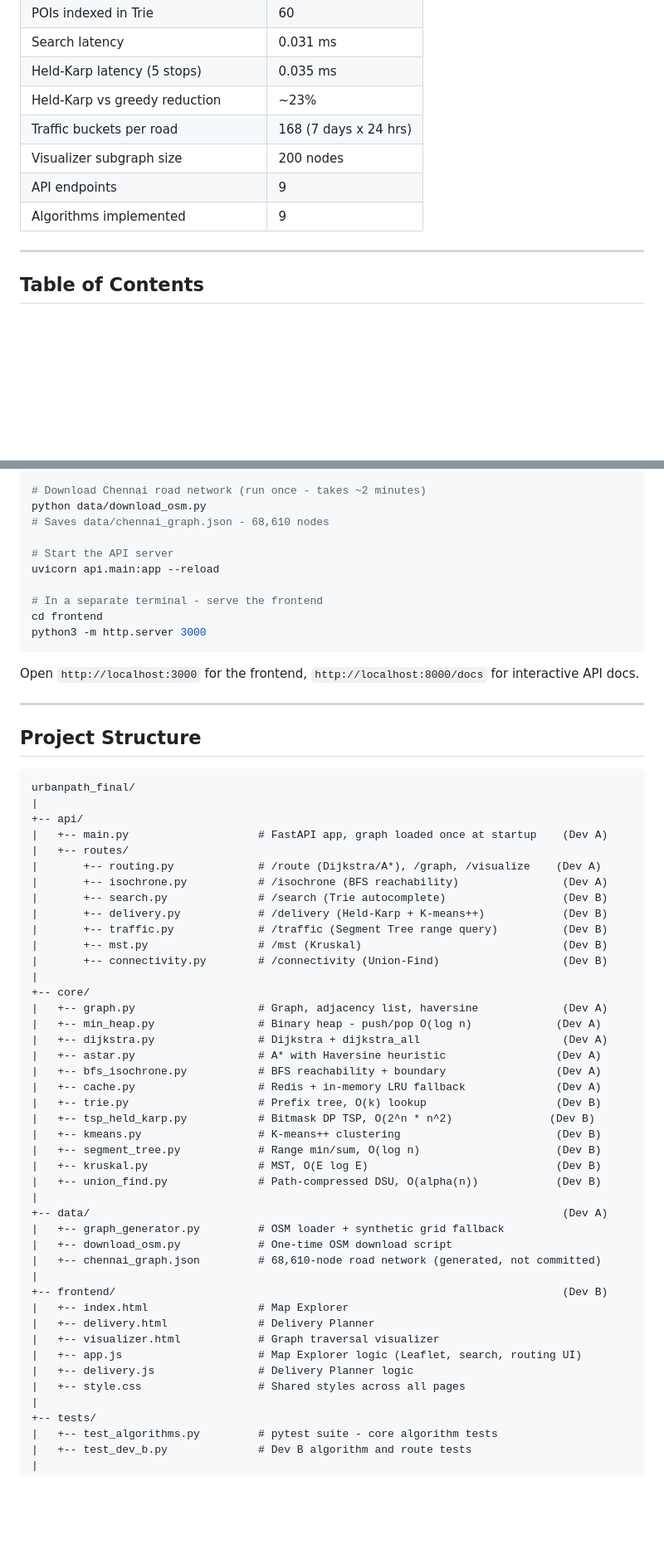
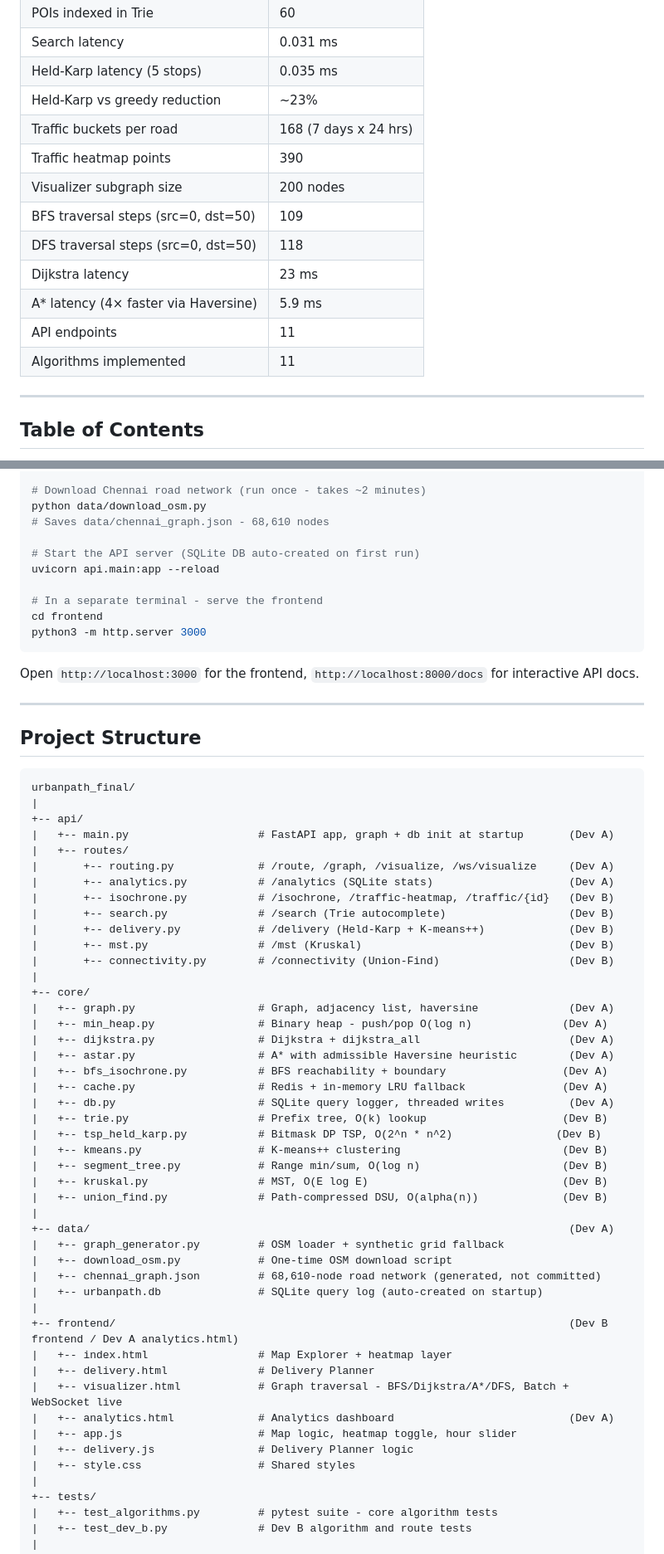
Before and after one commit to S-Sham-Sundar/urbanpath_final, a Markdown page: README.md, 2 parts joined by grey strips. Shown at 83% size. GitHub-like rendering; blank space fills up the shorter version.

```diff
--- a/README.md
+++ b/README.md
@@ -14,9 +13,14 @@ A city-scale graph routing engine built from scratch - no Google Maps, no Networ
 | Held-Karp latency (5 stops) | 0.035 ms |
 | Held-Karp vs greedy reduction | ~23% |
 | Traffic buckets per road | 168 (7 days x 24 hrs) |
+| Traffic heatmap points | 390 |
 | Visualizer subgraph size | 200 nodes |
-| API endpoints | 9 |
-| Algorithms implemented | 9 |
+| BFS traversal steps (src=0, dst=50) | 109 |
+| DFS traversal steps (src=0, dst=50) | 118 |
+| Dijkstra latency | 23 ms |
+| A* latency (4× faster via Haversine) | 5.9 ms |
+| API endpoints | 11 |
+| Algorithms implemented | 11 |
 
 ---
 
@@ -341,7 +396,7 @@ pip install -r requirements.txt
 python data/download_osm.py
 # Saves data/chennai_graph.json - 68,610 nodes
 
-# Start the API server
+# Start the API server (SQLite DB auto-created on first run)
 uvicorn api.main:app --reload
 
 # In a separate terminal - serve the frontend
@@ -359,42 +414,45 @@ Open `http://localhost:3000` for the frontend, `http://localhost:8000/docs` for
 urbanpath_final/
 |
 +-- api/
-|   +-- main.py                    # FastAPI app, graph loaded once at startup    (Dev A)
+|   +-- main.py                    # FastAPI app, graph + db init at startup       (Dev A)
 |   +-- routes/
-|       +-- routing.py             # /route (Dijkstra/A*), /graph, /visualize    (Dev A)
-|       +-- isochrone.py           # /isochrone (BFS reachability)                (Dev A)
-|       +-- search.py              # /search (Trie autocomplete)                  (Dev B)
-|       +-- delivery.py            # /delivery (Held-Karp + K-means++)            (Dev B)
-|       +-- traffic.py             # /traffic (Segment Tree range query)          (Dev B)
-|       +-- mst.py                 # /mst (Kruskal)                               (Dev B)
-|       +-- connectivity.py        # /connectivity (Union-Find)                   (Dev B)
+|       +-- routing.py             # /route, /graph, /visualize, /ws/visualize     (Dev A)
+|       +-- analytics.py           # /analytics (SQLite stats)                     (Dev A)
+|       +-- isochrone.py           # /isochrone, /traffic-heatmap, /traffic/{id}   (Dev B)
+|       +-- search.py              # /search (Trie autocomplete)                   (Dev B)
+|       +-- delivery.py            # /delivery (Held-Karp + K-means++)             (Dev B)
+|       +-- mst.py                 # /mst (Kruskal)                                (Dev B)
+|       +-- connectivity.py        # /connectivity (Union-Find)                    (Dev B)
 |
 +-- core/
-|   +-- graph.py                   # Graph, adjacency list, haversine             (Dev A)
-|   +-- min_heap.py                # Binary heap - push/pop O(log n)             (Dev A)
-|   +-- dijkstra.py                # Dijkstra + dijkstra_all                      (Dev A)
-|   +-- astar.py                   # A* with Haversine heuristic                 (Dev A)
-|   +-- bfs_isochrone.py           # BFS reachability + boundary                 (Dev A)
-|   +-- cache.py                   # Redis + in-memory LRU fallback              (Dev A)
-|   +-- trie.py                    # Prefix tree, O(k) lookup                    (Dev B)
-|   +-- tsp_held_karp.py           # Bitmask DP TSP, O(2^n * n^2)               (Dev B)
-|   +-- kmeans.py                  # K-means++ clustering                        (Dev B)
-|   +-- segment_tree.py            # Range min/sum, O(log n)                     (Dev B)
-|   +-- kruskal.py                 # MST, O(E log E)                             (Dev B)
-|   +-- union_find.py              # Path-compressed DSU, O(alpha(n))            (Dev B)
+|   +-- graph.py                   # Graph, adjacency list, haversine              (Dev A)
+|   +-- min_heap.py                # Binary heap - push/pop O(log n)              (Dev A)
+|   +-- dijkstra.py                # Dijkstra + dijkstra_all                       (Dev A)
+|   +-- astar.py                   # A* with admissible Haversine heuristic        (Dev A)
+|   +-- bfs_isochrone.py           # BFS reachability + boundary                  (Dev A)
+|   +-- cache.py                   # Redis + in-memory LRU fallback               (Dev A)
+|   +-- db.py                      # SQLite query logger, threaded writes          (Dev A)
+|   +-- trie.py                    # Prefix tree, O(k) lookup                     (Dev B)
+|   +-- tsp_held_karp.py           # Bitmask DP TSP, O(2^n * n^2)                (Dev B)
+|   +-- kmeans.py                  # K-means++ clustering                         (Dev B)
+|   +-- segment_tree.py            # Range min/sum, O(log n)                      (Dev B)
+|   +-- kruskal.py                 # MST, O(E log E)                              (Dev B)
+|   +-- union_find.py              # Path-compressed DSU, O(alpha(n))             (Dev B)
 |
-+-- data/                                                                         (Dev A)
++-- data/                                                                          (Dev A)
 |   +-- graph_generator.py         # OSM loader + synthetic grid fallback
 |   +-- download_osm.py            # One-time OSM download script
 |   +-- chennai_graph.json         # 68,610-node road network (generated, not committed)
+|   +-- urbanpath.db               # SQLite query log (auto-created on startup)
 |
-+-- frontend/                                                                     (Dev B)
-|   +-- index.html                 # Map Explorer
++-- frontend/                                                                      (Dev B frontend / Dev A analytics.html)
+|   +-- index.html                 # Map Explorer + heatmap layer
 |   +-- delivery.html              # Delivery Planner
-|   +-- visualizer.html            # Graph traversal visualizer
-|   +-- app.js                     # Map Explorer logic (Leaflet, search, routing UI)
+|   +-- visualizer.html            # Graph traversal - BFS/Dijkstra/A*/DFS, Batch + WebSocket live
+|   +-- analytics.html             # Analytics dashboard                           (Dev A)
+|   +-- app.js                     # Map logic, heatmap toggle, hour slider
 |   +-- delivery.js                # Delivery Planner logic
-|   +-- style.css                  # Shared styles across all pages
+|   +-- style.css                  # Shared styles
 |
 +-- tests/
 |   +-- test_algorithms.py         # pytest suite - core algorithm tests
```
Also changed, not shown: other parts of README.md (+133 -74 lines).
